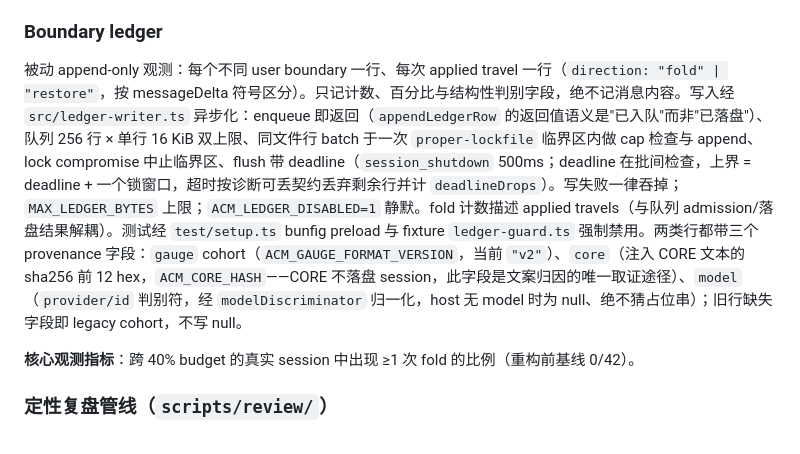
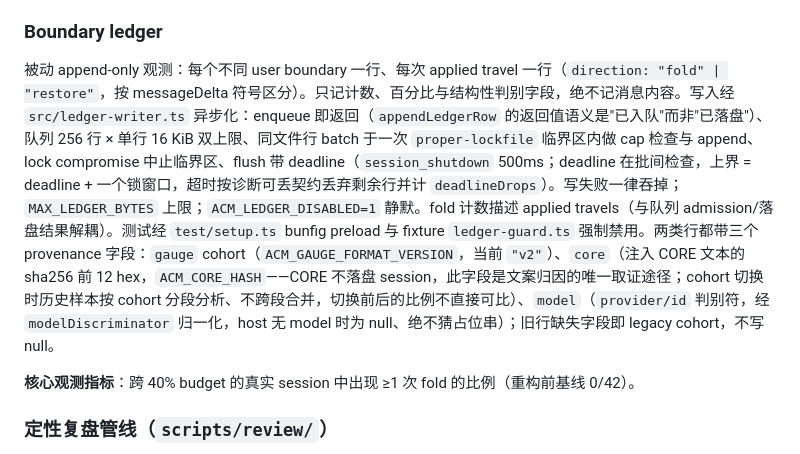
Before and after one commit to KorenKrita/pi-context, a Markdown page: AGENTS.md, the part around the change. Drawn GitHub-style.

Commit message:
docs: state cohort-switch sample handling in AGENTS.md
Six review rounds changed the CORE cohort three times inside this PR;
the attribution field is only useful if switches are handled
deliberately. AGENTS.md now says historical samples are analyzed per
cohort segment and never merged across a switch.

```diff
--- a/AGENTS.md
+++ b/AGENTS.md
@@ -117,7 +117,7 @@ wire 上 `goal/state/next` 必填字符串；`evidence/external/exclusions/recov
 
 ### Boundary ledger
 
-被动 append-only 观测：每个不同 user boundary 一行、每次 applied travel 一行（`direction: "fold" | "restore"`，按 messageDelta 符号区分）。只记计数、百分比与结构性判别字段，绝不记消息内容。写入经 `src/ledger-writer.ts` 异步化：enqueue 即返回（`appendLedgerRow` 的返回值语义是"已入队"而非"已落盘"）、队列 256 行 × 单行 16 KiB 双上限、同文件行 batch 于一次 `proper-lockfile` 临界区内做 cap 检查与 append、lock compromise 中止临界区、flush 带 deadline（`session_shutdown` 500ms；deadline 在批间检查，上界 = deadline + 一个锁窗口，超时按诊断可丢契约丢弃剩余行并计 `deadlineDrops`）。写失败一律吞掉；`MAX_LEDGER_BYTES` 上限；`ACM_LEDGER_DISABLED=1` 静默。fold 计数描述 applied travels（与队列 admission/落盘结果解耦）。测试经 `test/setup.ts` bunfig preload 与 fixture `ledger-guard.ts` 强制禁用。两类行都带三个 provenance 字段：`gauge` cohort（`ACM_GAUGE_FORMAT_VERSION`，当前 `"v2"`）、`core`（注入 CORE 文本的 sha256 前 12 hex，`ACM_CORE_HASH`——CORE 不落盘 session，此字段是文案归因的唯一取证途径）、`model`（`provider/id` 判别符，经 `modelDiscriminator` 归一化，host 无 model 时为 null、绝不猜占位串）；旧行缺失字段即 legacy cohort，不写 null。
+被动 append-only 观测：每个不同 user boundary 一行、每次 applied travel 一行（`direction: "fold" | "restore"`，按 messageDelta 符号区分）。只记计数、百分比与结构性判别字段，绝不记消息内容。写入经 `src/ledger-writer.ts` 异步化：enqueue 即返回（`appendLedgerRow` 的返回值语义是"已入队"而非"已落盘"）、队列 256 行 × 单行 16 KiB 双上限、同文件行 batch 于一次 `proper-lockfile` 临界区内做 cap 检查与 append、lock compromise 中止临界区、flush 带 deadline（`session_shutdown` 500ms；deadline 在批间检查，上界 = deadline + 一个锁窗口，超时按诊断可丢契约丢弃剩余行并计 `deadlineDrops`）。写失败一律吞掉；`MAX_LEDGER_BYTES` 上限；`ACM_LEDGER_DISABLED=1` 静默。fold 计数描述 applied travels（与队列 admission/落盘结果解耦）。测试经 `test/setup.ts` bunfig preload 与 fixture `ledger-guard.ts` 强制禁用。两类行都带三个 provenance 字段：`gauge` cohort（`ACM_GAUGE_FORMAT_VERSION`，当前 `"v2"`）、`core`（注入 CORE 文本的 sha256 前 12 hex，`ACM_CORE_HASH`——CORE 不落盘 session，此字段是文案归因的唯一取证途径；cohort 切换时历史样本按 cohort 分段分析、不跨段合并，切换前后的比例不直接可比）、`model`（`provider/id` 判别符，经 `modelDiscriminator` 归一化，host 无 model 时为 null、绝不猜占位串）；旧行缺失字段即 legacy cohort，不写 null。
 
 **核心观测指标**：跨 40% budget 的真实 session 中出现 ≥1 次 fold 的比例（重构前基线 0/42）。
 
```
